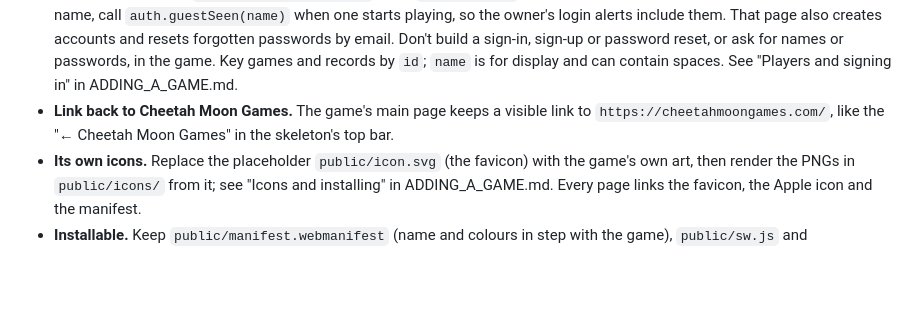
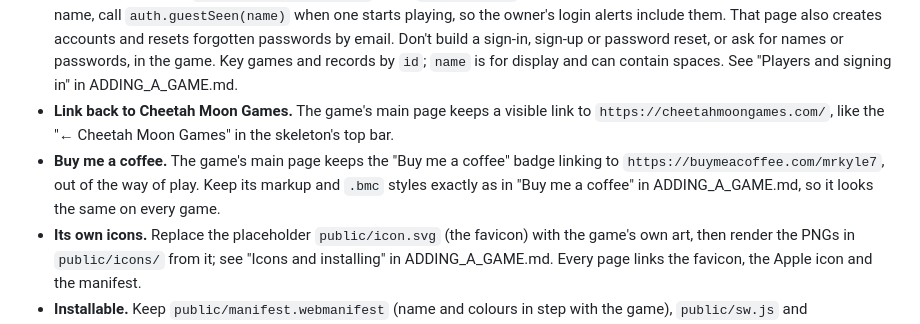
Before and after one commit to mrkyle7/etymon, a Markdown page: CLAUDE.md, the part around the change. GitHub-like rendering; blank space fills up the shorter version.

Commit message:
docs: keep the Buy me a coffee badge
Co-Authored-By: Claude Opus 5.5 <noreply@anthropic.com>
Claude-Session: https://claude.ai/code/session_01Pk86mWidSxPvLiH2JMk1fe

```diff
--- a/CLAUDE.md
+++ b/CLAUDE.md
@@ -47,6 +47,7 @@ Check what's done before starting. Ask the user if unsure, and update these boxe
 - **No keys or secrets for Google Cloud in this repo.** GitHub Actions sign in without them. Only jobs on `main` of this repo can deploy; Google Cloud enforces that, not the workflow file.
 - **Players are Cheetah Moon accounts.** They sign in once at `https://cheetahmoongames.com/login`, and `auth.js` tells the server who they are (`await auth.player(req)` gives `{ id, name }` or null). If the game lets guests play under a typed name, call `auth.guestSeen(name)` when one starts playing, so the owner's login alerts include them. That page also creates accounts and resets forgotten passwords by email. Don't build a sign-in, sign-up or password reset, or ask for names or passwords, in the game. Key games and records by `id`; `name` is for display and can contain spaces. See "Players and signing in" in ADDING_A_GAME.md.
 - **Link back to Cheetah Moon Games.** The game's main page keeps a visible link to `https://cheetahmoongames.com/`, like the "← Cheetah Moon Games" in the skeleton's top bar.
+- **Buy me a coffee.** The game's main page keeps the "Buy me a coffee" badge linking to `https://buymeacoffee.com/mrkyle7`, out of the way of play. Keep its markup and `.bmc` styles exactly as in "Buy me a coffee" in ADDING_A_GAME.md, so it looks the same on every game.
 - **Its own icons.** Replace the placeholder `public/icon.svg` (the favicon) with the game's own art, then render the PNGs in `public/icons/` from it; see "Icons and installing" in ADDING_A_GAME.md. Every page links the favicon, the Apple icon and the manifest.
 - **Installable.** Keep `public/manifest.webmanifest` (name and colours in step with the game), `public/sw.js` and `public/offline.html`, and register the service worker on every page. The service worker must not cache the game itself, only the offline page.
 - **Don't log, store or forward the `userjwt` cookie.** Only `auth.js` reads it, and it only ever sends it back to the accounts service that issued it (to report the players it sees, for the owner's login alerts). Keep `auth.js` as it is in the skeleton; fixes to it go in mrkyle7/cheetahmoongames first.
```
